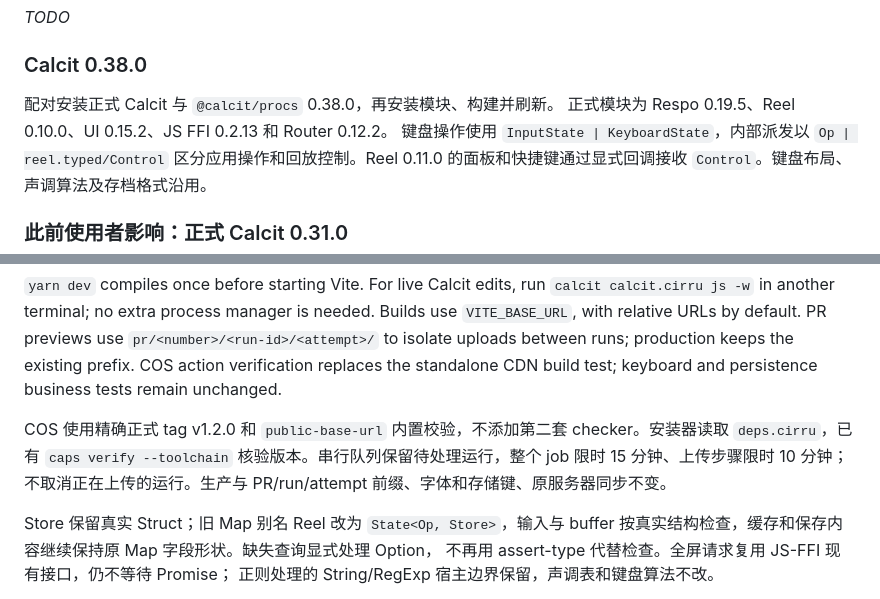
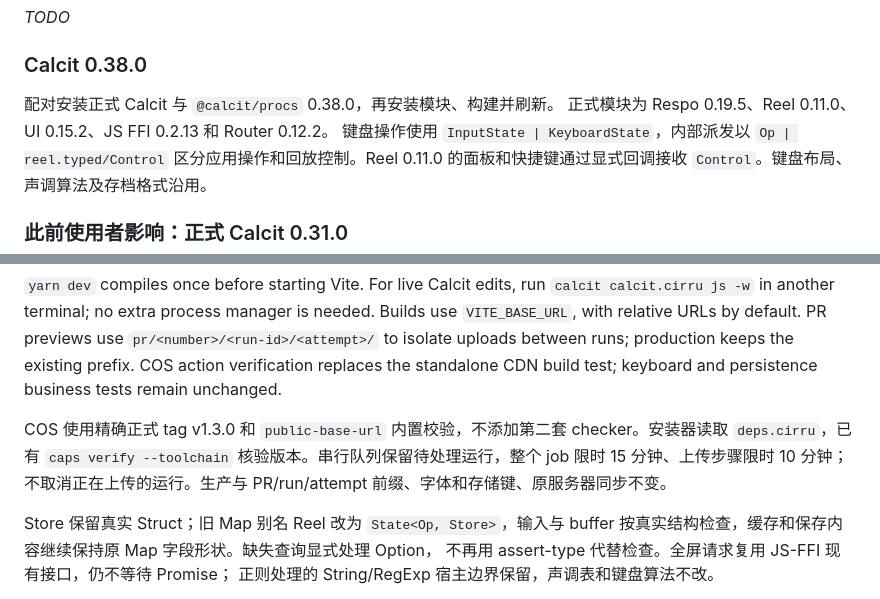
Before and after one commit to Memkits/proto-shuangpin, a Markdown page: README.md, 2 parts joined by grey strips. GitHub-like rendering.

Commit message:
同步文档中的正式 Reel 和 COS 版本

```diff
--- a/README.md
+++ b/README.md
@@ -13,7 +13,7 @@ _TODO_
 ### Calcit 0.38.0
 
 配对安装正式 Calcit 与 `@calcit/procs` 0.38.0，再安装模块、构建并刷新。
-正式模块为 Respo 0.19.5、Reel 0.10.0、UI 0.15.2、JS FFI 0.2.13 和 Router 0.12.2。
+正式模块为 Respo 0.19.5、Reel 0.11.0、UI 0.15.2、JS FFI 0.2.13 和 Router 0.12.2。
 键盘操作使用 `InputState | KeyboardState`，内部派发以 `Op | reel.typed/Control` 区分应用操作和回放控制。Reel 0.11.0 的面板和快捷键通过显式回调接收 `Control`。键盘布局、声调算法及存档格式沿用。
 
 ### 此前使用者影响：正式 Calcit 0.31.0
@@ -69,7 +69,7 @@ use `pr/<number>/<run-id>/<attempt>/` to isolate uploads between runs; productio
 keeps the existing prefix. COS action verification replaces the standalone CDN
 build test; keyboard and persistence business tests remain unchanged.
 
-COS 使用精确正式 tag v1.2.0 和 `public-base-url` 内置校验，不添加第二套 checker。安装器读取 `deps.cirru`，已有 `caps verify --toolchain` 核验版本。串行队列保留待处理运行，整个 job 限时 15 分钟、上传步骤限时 10 分钟；不取消正在上传的运行。生产与 PR/run/attempt 前缀、字体和存储键、原服务器同步不变。
+COS 使用精确正式 tag v1.3.0 和 `public-base-url` 内置校验，不添加第二套 checker。安装器读取 `deps.cirru`，已有 `caps verify --toolchain` 核验版本。串行队列保留待处理运行，整个 job 限时 15 分钟、上传步骤限时 10 分钟；不取消正在上传的运行。生产与 PR/run/attempt 前缀、字体和存储键、原服务器同步不变。
 
 Store 保留真实 Struct；旧 Map 别名 Reel 改为 `State<Op, Store>`，输入与 buffer
 按真实结构检查，缓存和保存内容继续保持原 Map 字段形状。缺失查询显式处理 Option，
```
